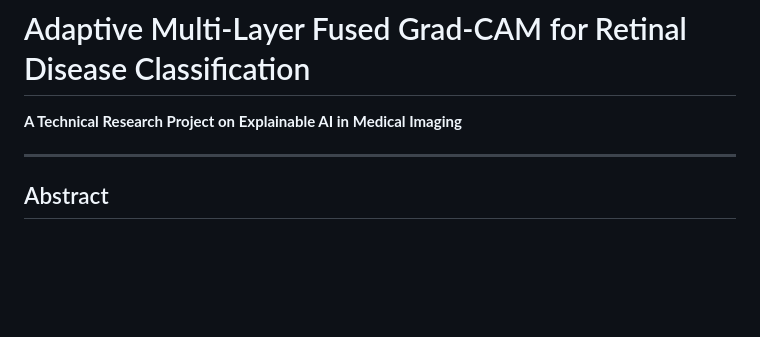
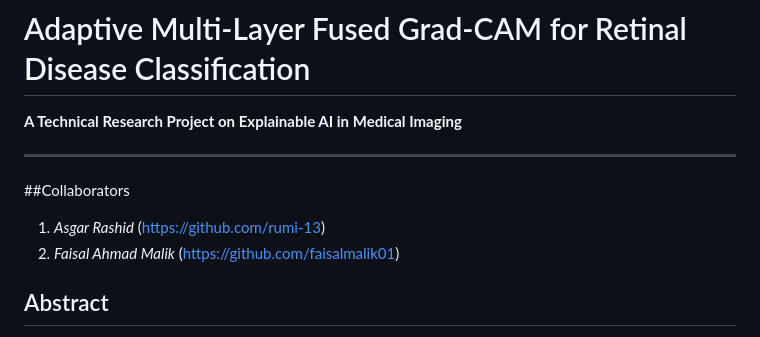
Before and after one commit to rumi-13/retinal-oct-analysis, a Markdown page: README.md, the part around the change. GitHub-like rendering; blank space fills up the shorter version.

Commit message:
Add collaborators section to README
Added collaborators section with links to GitHub profiles.

```diff
--- a/README.md
+++ b/README.md
@@ -3,7 +3,9 @@
 **A Technical Research Project on Explainable AI in Medical Imaging**
 
 ---
-
+##Collaborators
+1. *Asgar Rashid* (https://github.com/rumi-13)
+2. *Faisal Ahmad Malik* (https://github.com/faisalmalik01)
 ## Abstract
 
 Retinal disease classification via Optical Coherence Tomography (OCT) imaging is critical for early diagnosis and vision preservation [1]. While deep learning models achieve high diagnostic accuracy, their "black box" nature undermines clinical adoption [2]. Standard Grad-CAM [3] provides visual explanations but suffers from coarse spatial resolution and offers no verification that highlighted regions are diagnostically relevant.
```
